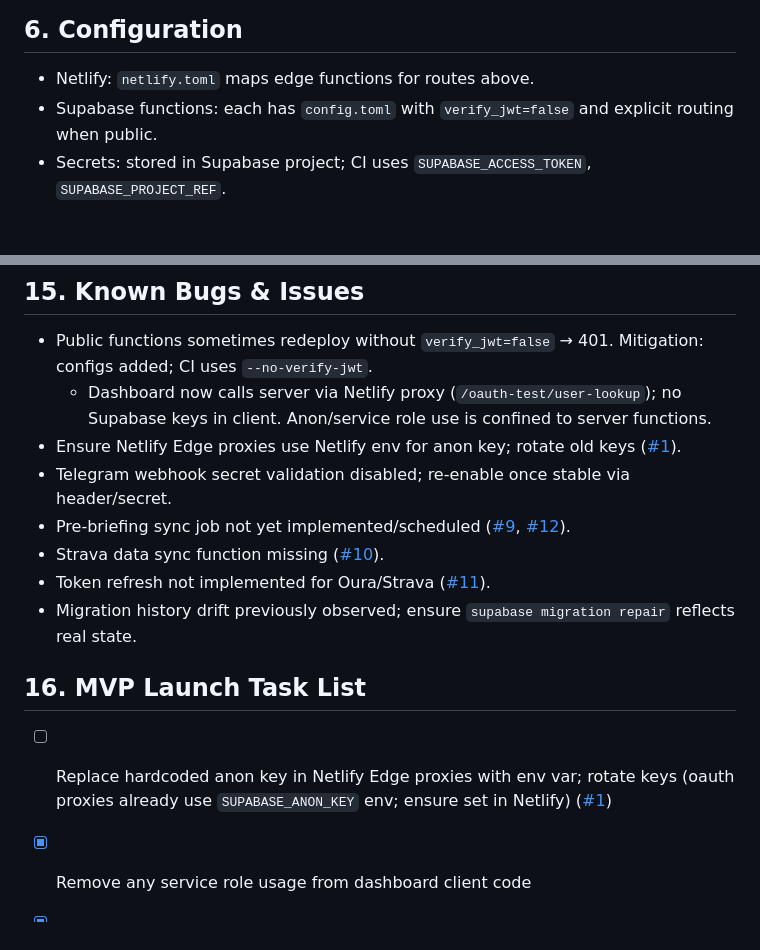
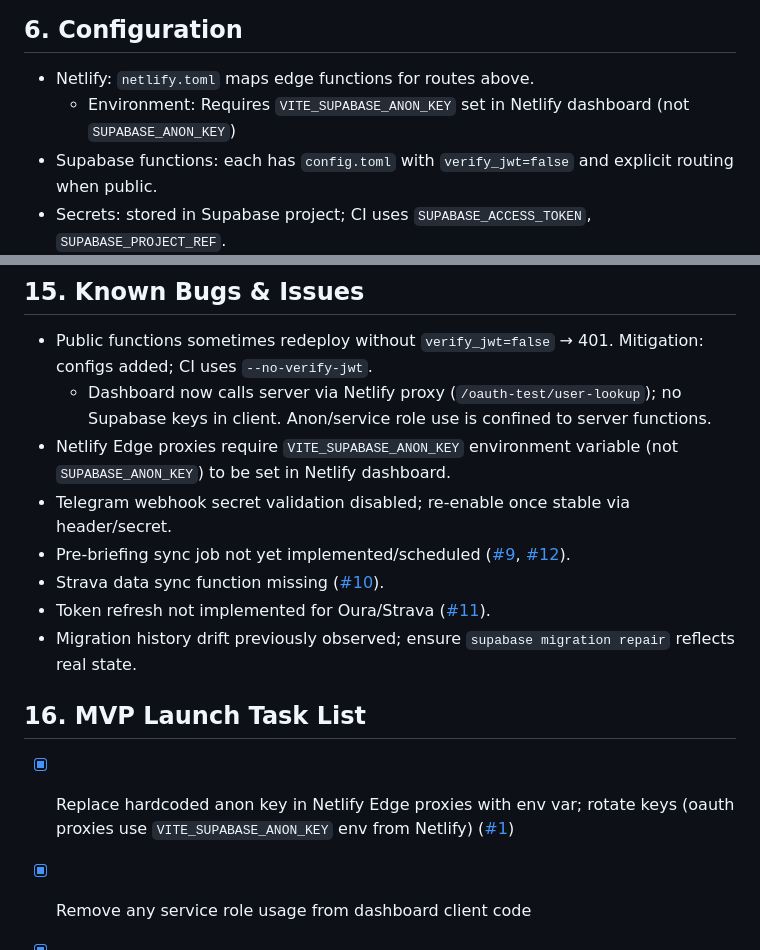
Before and after one commit to paulgosnell/fitlink-bot, a Markdown page: docs/PRD-Fitlink.md, 2 parts joined by grey strips. Rendered like a GitHub page; blank space fills up the shorter version.

```diff
--- a/docs/PRD-Fitlink.md
+++ b/docs/PRD-Fitlink.md
@@ -91,6 +91,7 @@ Acceptance Criteria (MVP)
 
 ## 6. Configuration
 - Netlify: `netlify.toml` maps edge functions for routes above.
+  - Environment: Requires `VITE_SUPABASE_ANON_KEY` set in Netlify dashboard (not `SUPABASE_ANON_KEY`)
 - Supabase functions: each has `config.toml` with `verify_jwt=false` and explicit routing when public.
 - Secrets: stored in Supabase project; CI uses `SUPABASE_ACCESS_TOKEN`, `SUPABASE_PROJECT_REF`.
 
@@ -145,7 +146,7 @@ Planned: Whoop, Garmin, Polar, Apple Health (via HealthKit export), Google Fit.
 ## 15. Known Bugs & Issues
 - Public functions sometimes redeploy without `verify_jwt=false` → 401. Mitigation: configs added; CI uses `--no-verify-jwt`.
   - Dashboard now calls server via Netlify proxy (`/oauth-test/user-lookup`); no Supabase keys in client. Anon/service role use is confined to server functions.
-- Ensure Netlify Edge proxies use Netlify env for anon key; rotate old keys ([#1](https://github.com/paulgosnell/fitlink-bot/issues/1)).
+- Netlify Edge proxies require `VITE_SUPABASE_ANON_KEY` environment variable (not `SUPABASE_ANON_KEY`) to be set in Netlify dashboard.
 - Telegram webhook secret validation disabled; re‑enable once stable via header/secret.
 - Pre‑briefing sync job not yet implemented/scheduled ([#9](https://github.com/paulgosnell/fitlink-bot/issues/9), [#12](https://github.com/paulgosnell/fitlink-bot/issues/12)).
 - Strava data sync function missing ([#10](https://github.com/paulgosnell/fitlink-bot/issues/10)).
@@ -153,7 +154,7 @@ Planned: Whoop, Garmin, Polar, Apple Health (via HealthKit export), Google Fit.
 - Migration history drift previously observed; ensure `supabase migration repair` reflects real state.
 
 ## 16. MVP Launch Task List
-  - [ ] Replace hardcoded anon key in Netlify Edge proxies with env var; rotate keys (oauth proxies already use `SUPABASE_ANON_KEY` env; ensure set in Netlify) ([#1](https://github.com/paulgosnell/fitlink-bot/issues/1))
+  - [x] Replace hardcoded anon key in Netlify Edge proxies with env var; rotate keys (oauth proxies use `VITE_SUPABASE_ANON_KEY` env from Netlify) ([#1](https://github.com/paulgosnell/fitlink-bot/issues/1))
   - [x] Remove any service role usage from dashboard client code
   - [x] Verify CI deploys all public endpoints with JWT disabled and configs included
   - [x] Re‑enable Telegram webhook secret validation and set webhook to pretty route
```
Also changed, not shown: docs/FITLINK_ARCHITECTURE.md (+28 -9 lines).
